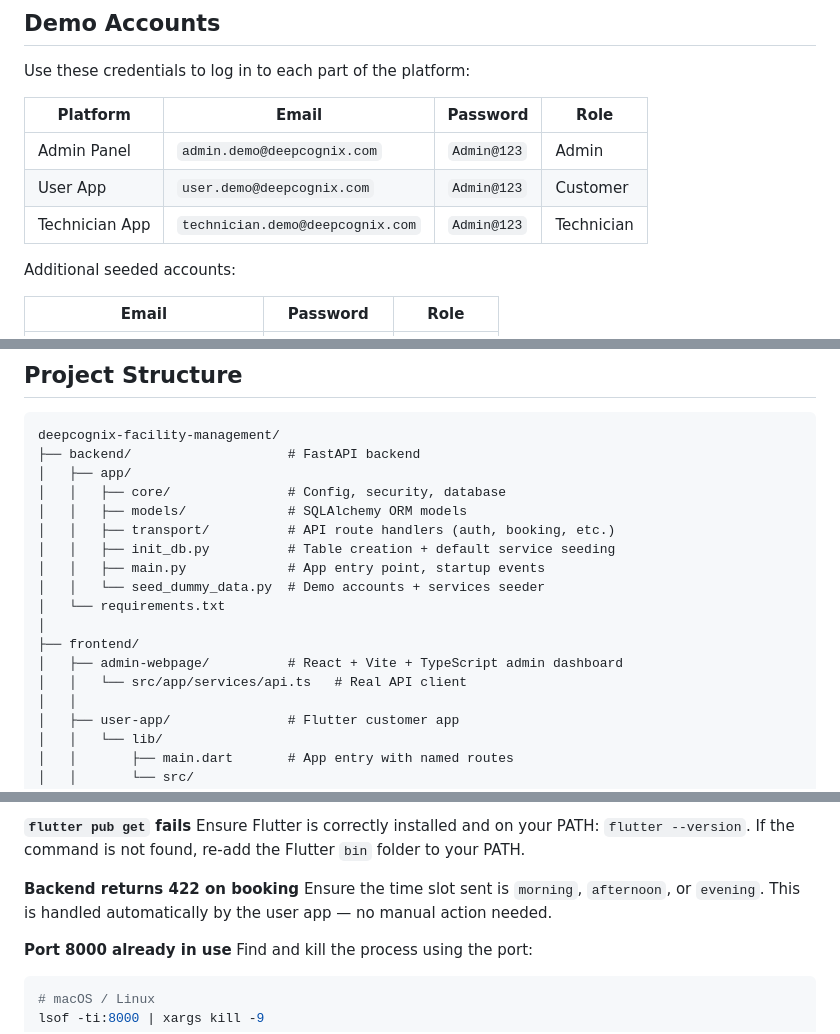
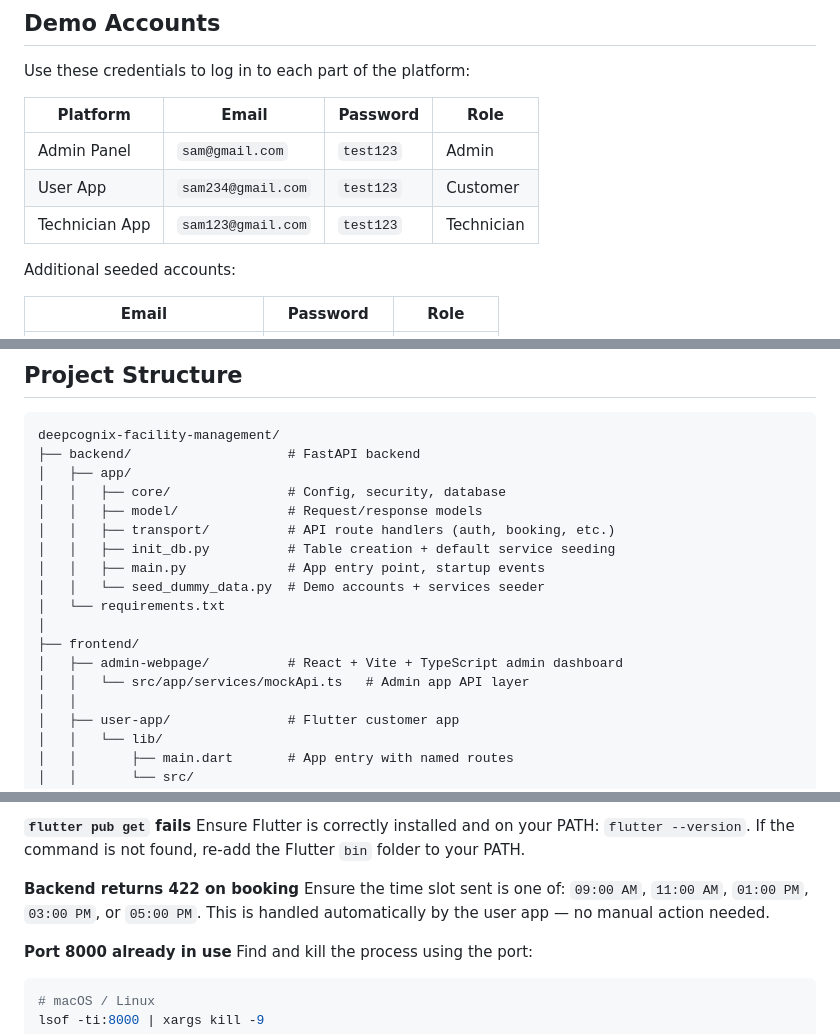
Before and after one commit to X-ANISH-X/deepcognix-facility-management, a Markdown page: README.md, 3 parts joined by grey strips. Drawn GitHub-style.

Commit message:
Updated README.md to reflect the new changes brought in

```diff
--- a/README.md
+++ b/README.md
@@ -228,9 +228,9 @@ Use these credentials to log in to each part of the platform:
 
 | Platform | Email | Password | Role |
 |---|---|---|---|
-| Admin Panel | `admin.demo@deepcognix.com` | `Admin@123` | Admin |
-| User App | `user.demo@deepcognix.com` | `Admin@123` | Customer |
-| Technician App | `technician.demo@deepcognix.com` | `Admin@123` | Technician |
+| Admin Panel | `sam@gmail.com` | `test123` | Admin |
+| User App | `sam234@gmail.com` | `test123` | Customer |
+| Technician App | `sam123@gmail.com` | `test123` | Technician |
 
 Additional seeded accounts:
 
@@ -251,7 +251,7 @@ deepcognix-facility-management/
 ├── backend/                    # FastAPI backend
 │   ├── app/
 │   │   ├── core/               # Config, security, database
-│   │   ├── models/             # SQLAlchemy ORM models
+│   │   ├── model/              # Request/response models
 │   │   ├── transport/          # API route handlers (auth, booking, etc.)
 │   │   ├── init_db.py          # Table creation + default service seeding
 │   │   ├── main.py             # App entry point, startup events
@@ -260,7 +260,7 @@ deepcognix-facility-management/
 │
 ├── frontend/
 │   ├── admin-webpage/          # React + Vite + TypeScript admin dashboard
-│   │   └── src/app/services/api.ts   # Real API client
+│   │   └── src/app/services/mockApi.ts   # Admin app API layer
 │   │
 │   ├── user-app/               # Flutter customer app
 │   │   └── lib/
@@ -335,7 +335,7 @@ Ensure you are using Node.js 18 or newer: `node --version`. If your version is o
 Ensure Flutter is correctly installed and on your PATH: `flutter --version`. If the command is not found, re-add the Flutter `bin` folder to your PATH.
 
 **Backend returns 422 on booking**
-Ensure the time slot sent is `morning`, `afternoon`, or `evening`. This is handled automatically by the user app — no manual action needed.
+Ensure the time slot sent is one of: `09:00 AM`, `11:00 AM`, `01:00 PM`, `03:00 PM`, or `05:00 PM`. This is handled automatically by the user app — no manual action needed.
 
 **Port 8000 already in use**
 Find and kill the process using the port:
```
